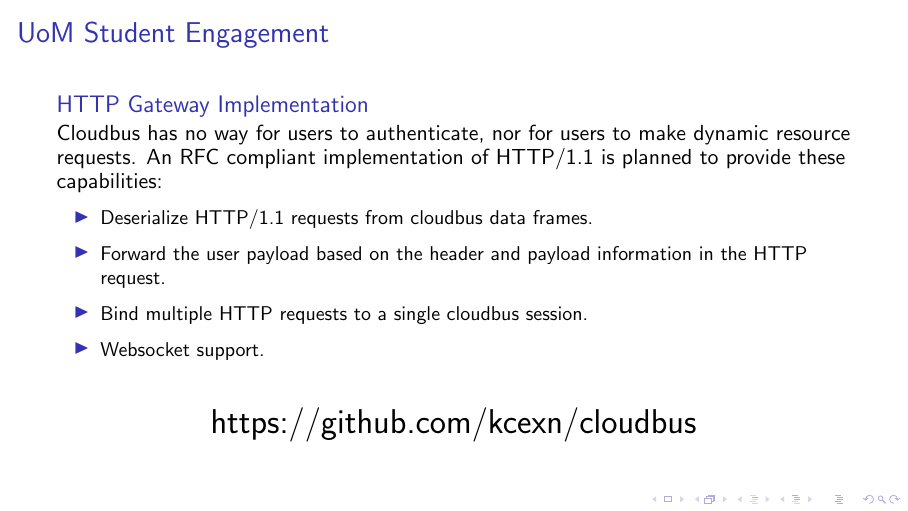
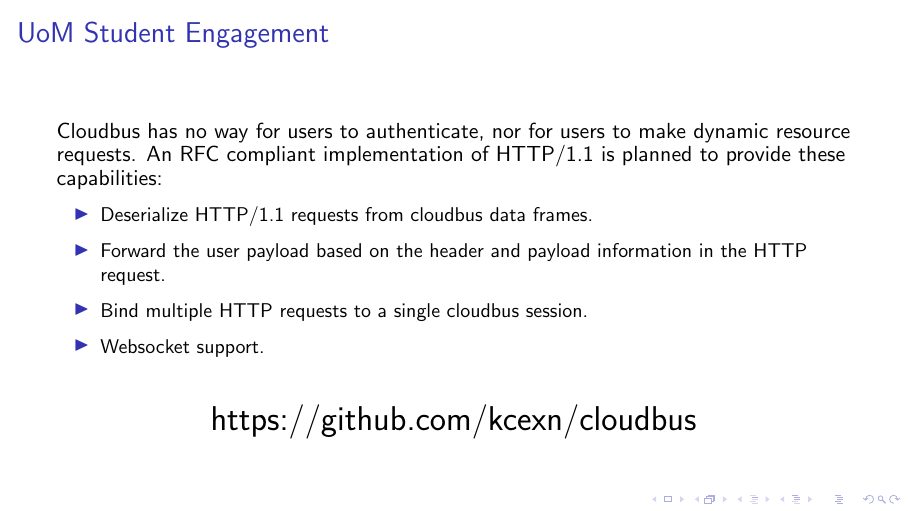
Before and after one commit to kcexn/cloudbus, LaTeX slides (presentations/UoM Architecture and Dynamic Rate Limiting/uom-architecture.tex, which reads presentations/UoM Architecture and Dynamic Rate Limiting/frames/uom.tex): page 8 of 8. Compiled offline with pdfLaTeX; a LaTeX package or settings file that is missing is left out.

Commit message:
txs auto checkin

```diff
--- a/presentations/UoM Architecture and Dynamic Rate Limiting/frames/uom.tex
+++ b/presentations/UoM Architecture and Dynamic Rate Limiting/frames/uom.tex
@@ -26,7 +25,7 @@
 		\end{block}
 	}
 	\only<3>{
-		\begin{block}{HTTP Gateway Implementation}
+		\begin{block}{}
 			Cloudbus has no way for users to authenticate, nor for users to make dynamic resource requests. An RFC compliant %
 			implementation of HTTP/1.1 is planned to provide these capabilities:
 			\small
```
Also changed, not shown: presentations/UoM Architecture and Dynamic Rate Limiting/frames/uom.tex (1 more changed lines).
